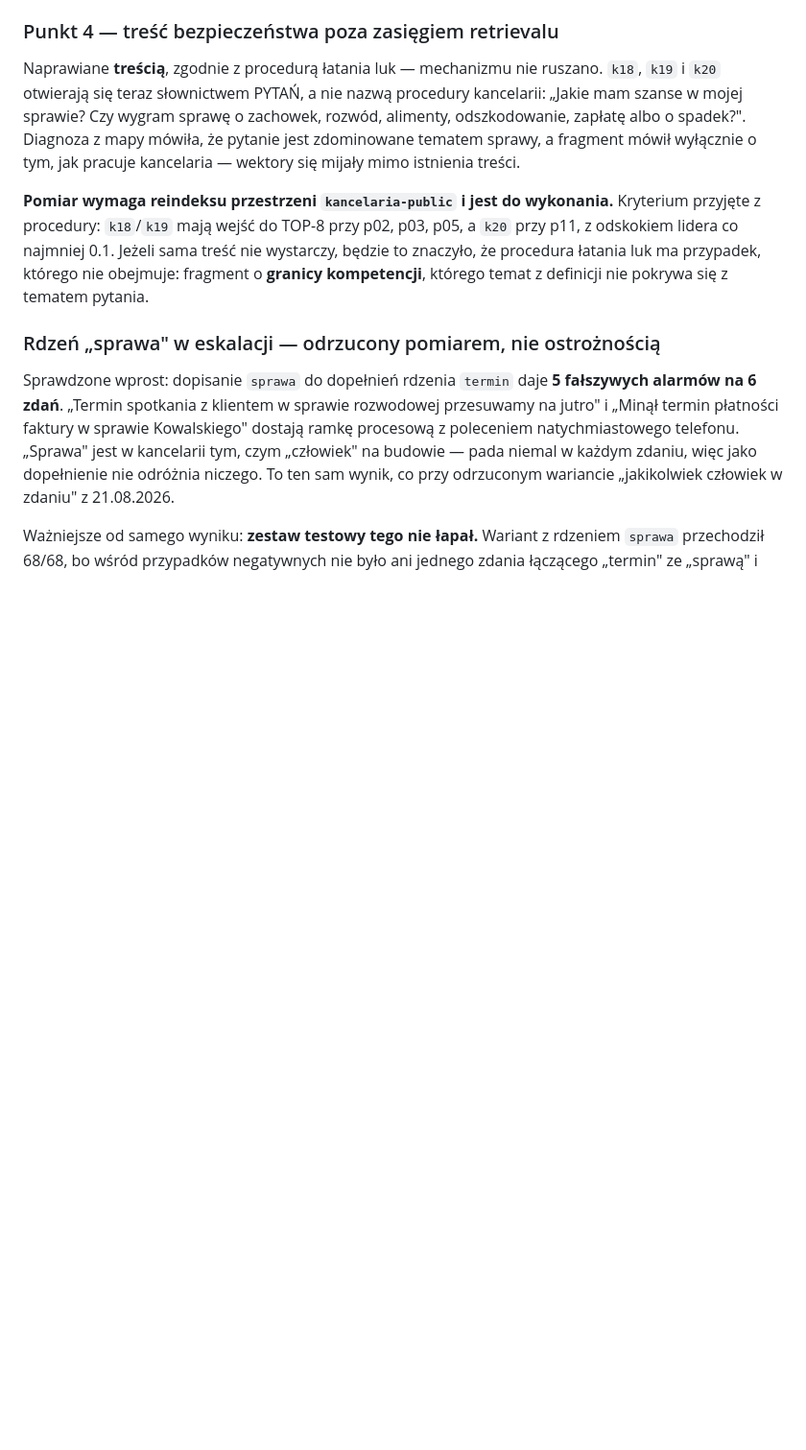
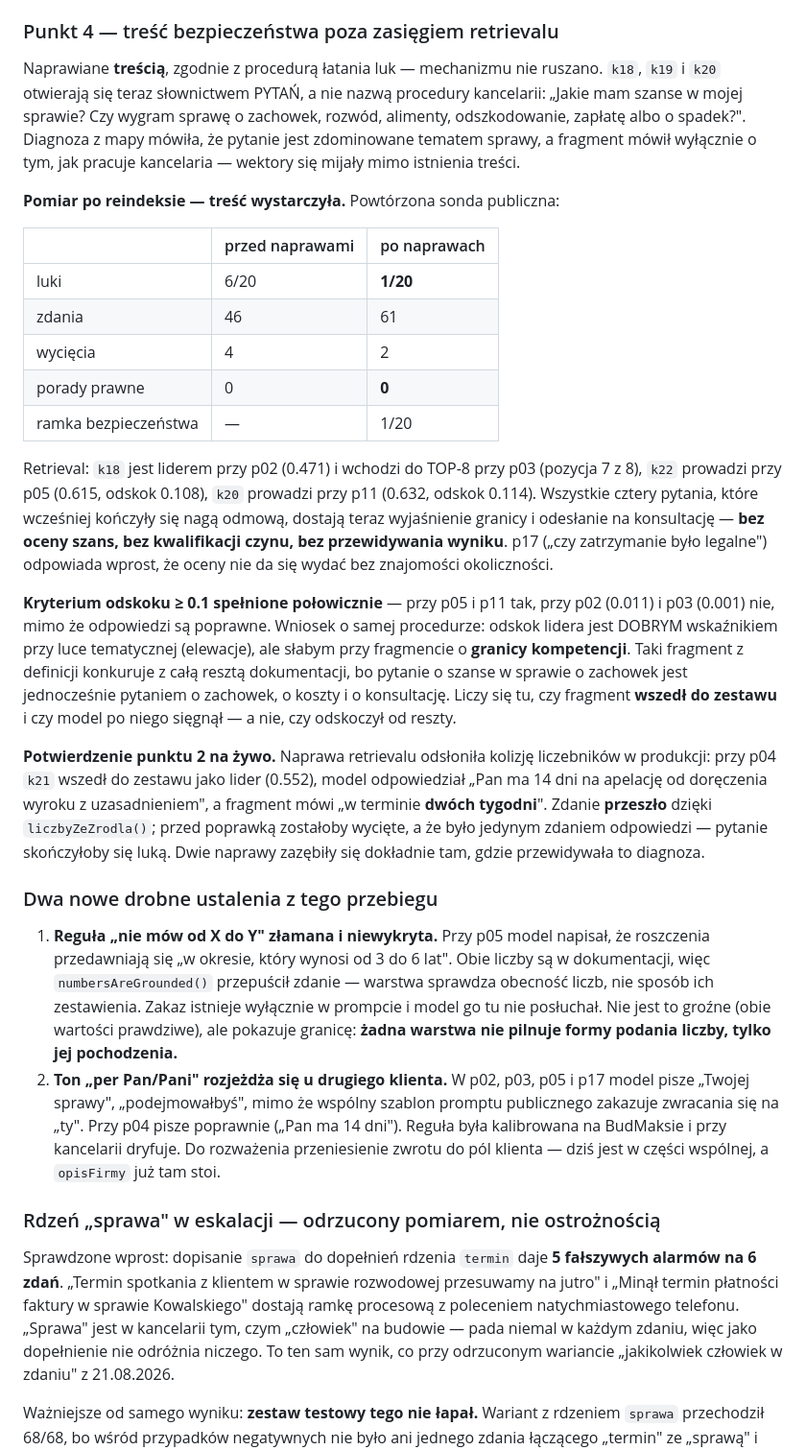
Before and after one commit to p0rk1/widgetAI, a Markdown page: DECYZJE.md, the part around the change. Shown at 96% size. GitHub-like rendering; blank space fills up the shorter version.

Commit message:
Pomiar punktu 4: tresc wystarczyla, luki 6/20 -> 1/20
Powtorzona sonda publiczna kancelarii po reindeksie. k18 jest liderem przy
pytaniu o szanse w sprawie o zachowek, k20 przy pytaniu o czas trwania rozwodu,
k22 przy pytaniu o przedawnienie. Wszystkie pytania, ktore wczesniej konczyly
sie naga odmowa, dostaja teraz wyjasnienie granicy i odeslanie na konsultacje -
nadal bez oceny szans, kwalifikacji czynu i przewidywania wyniku.

Potwierdzenie punktu 2 na zywo: naprawa retrievalu odslonila kolizje
liczebnikow w produkcji. Przy p04 k21 wszedl jako lider, model napisal "14 dni",
dokumentacja mowi "dwoch tygodni" - zdanie przeszlo dzieki liczbyZeZrodla().
Przed poprawka byloby wyciete i pytanie skonczyloby sie luka.

Wniosek o procedurze latania luk: kryterium "odskok lidera >= 0.1" jest slabym
wskaznikiem dla fragmentu o GRANICY KOMPETENCJI, bo taki fragment konkuruje
z cala reszta dokumentacji. Liczy sie wejscie do zestawu, nie odskok.

Dwa nowe drobne ustalenia: zadna warstwa nie pilnuje FORMY podania liczby
(przeszlo "od 3 do 6 lat"), a regula tonu per Pan/Pani dryfuje u kancelarii.

Co-Authored-By: Claude Opus 5 <noreply@anthropic.com>

```diff
--- a/DECYZJE.md
+++ b/DECYZJE.md
@@ -2136,12 +2136,56 @@ rozwód, alimenty, odszkodowanie, zapłatę albo o spadek?". Diagnoza z mapy mó
 że pytanie jest zdominowane tematem sprawy, a fragment mówił wyłącznie o tym,
 jak pracuje kancelaria — wektory się mijały mimo istnienia treści.
 
-**Pomiar wymaga reindeksu przestrzeni `kancelaria-public` i jest do wykonania.**
-Kryterium przyjęte z procedury: `k18`/`k19` mają wejść do TOP-8 przy p02, p03,
-p05, a `k20` przy p11, z odskokiem lidera co najmniej 0.1. Jeżeli sama treść nie
-wystarczy, będzie to znaczyło, że procedura łatania luk ma przypadek, którego
-nie obejmuje: fragment o **granicy kompetencji**, którego temat z definicji nie
-pokrywa się z tematem pytania.
+**Pomiar po reindeksie — treść wystarczyła.** Powtórzona sonda publiczna:
+
+| | przed naprawami | po naprawach |
+|---|---|---|
+| luki | 6/20 | **1/20** |
+| zdania | 46 | 61 |
+| wycięcia | 4 | 2 |
+| porady prawne | 0 | **0** |
+| ramka bezpieczeństwa | — | 1/20 |
+
+Retrieval: `k18` jest liderem przy p02 (0.471) i wchodzi do TOP-8 przy p03
+(pozycja 7 z 8), `k22` prowadzi przy p05 (0.615, odskok 0.108), `k20` prowadzi
+przy p11 (0.632, odskok 0.114). Wszystkie cztery pytania, które wcześniej
+kończyły się nagą odmową, dostają teraz wyjaśnienie granicy i odesłanie na
+konsultację — **bez oceny szans, bez kwalifikacji czynu, bez przewidywania
+wyniku**. p17 („czy zatrzymanie było legalne") odpowiada wprost, że oceny nie
+da się wydać bez znajomości okoliczności.
+
+**Kryterium odskoku ≥ 0.1 spełnione połowicznie** — przy p05 i p11 tak, przy p02
+(0.011) i p03 (0.001) nie, mimo że odpowiedzi są poprawne. Wniosek o samej
+procedurze: odskok lidera jest DOBRYM wskaźnikiem przy luce tematycznej
+(elewacje), ale słabym przy fragmencie o **granicy kompetencji**. Taki fragment
+z definicji konkuruje z całą resztą dokumentacji, bo pytanie o szanse w sprawie
+o zachowek jest jednocześnie pytaniem o zachowek, o koszty i o konsultację.
+Liczy się tu, czy fragment **wszedł do zestawu** i czy model po niego sięgnął —
+a nie, czy odskoczył od reszty.
+
+**Potwierdzenie punktu 2 na żywo.** Naprawa retrievalu odsłoniła kolizję
+liczebników w produkcji: przy p04 `k21` wszedł do zestawu jako lider (0.552),
+model odpowiedział „Pan ma 14 dni na apelację od doręczenia wyroku
+z uzasadnieniem", a fragment mówi „w terminie **dwóch tygodni**". Zdanie
+**przeszło** dzięki `liczbyZeZrodla()`; przed poprawką zostałoby wycięte, a że
+było jedynym zdaniem odpowiedzi — pytanie skończyłoby się luką. Dwie naprawy
+zazębiły się dokładnie tam, gdzie przewidywała to diagnoza.
+
+### Dwa nowe drobne ustalenia z tego przebiegu
+
+1. **Reguła „nie mów od X do Y" złamana i niewykryta.** Przy p05 model napisał,
+   że roszczenia przedawniają się „w okresie, który wynosi od 3 do 6 lat".
+   Obie liczby są w dokumentacji, więc `numbersAreGrounded()` przepuścił zdanie —
+   warstwa sprawdza obecność liczb, nie sposób ich zestawienia. Zakaz istnieje
+   wyłącznie w prompcie i model go tu nie posłuchał. Nie jest to groźne (obie
+   wartości prawdziwe), ale pokazuje granicę: **żadna warstwa nie pilnuje formy
+   podania liczby, tylko jej pochodzenia.**
+2. **Ton „per Pan/Pani" rozjeżdża się u drugiego klienta.** W p02, p03, p05
+   i p17 model pisze „Twojej sprawy", „podejmowałbyś", mimo że wspólny szablon
+   promptu publicznego zakazuje zwracania się na „ty". Przy p04 pisze poprawnie
+   („Pan ma 14 dni"). Reguła była kalibrowana na BudMaksie i przy kancelarii
+   dryfuje. Do rozważenia przeniesienie zwrotu do pól klienta — dziś jest
+   w części wspólnej, a `opisFirmy` już tam stoi.
 
 ### Rdzeń „sprawa" w eskalacji — odrzucony pomiarem, nie ostrożnością
 
```
Also changed, not shown: CLAUDE.md (+19 -9 lines).
